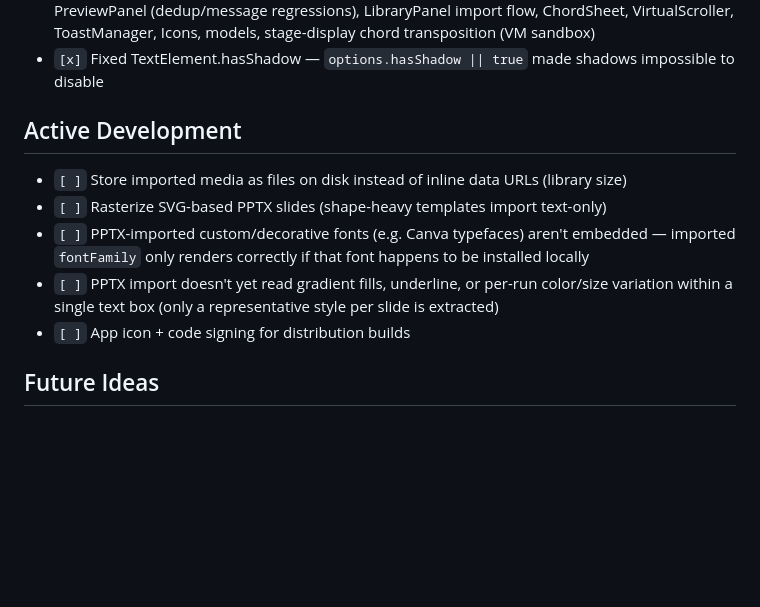
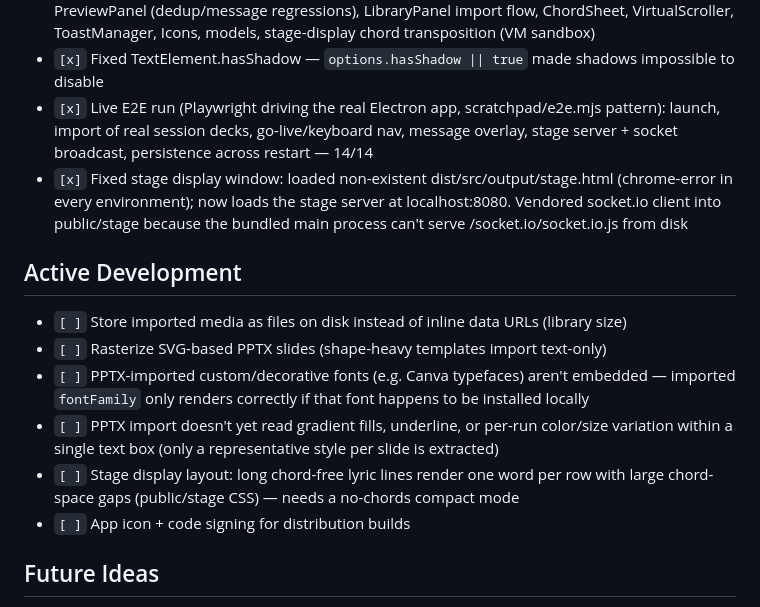
Before and after one commit to francis-p-n/easyPresent, a Markdown page: todo.md, the part around the change. GitHub-like rendering; blank space fills up the shorter version.

Commit message:
Update roadmap with e2e findings

```diff
--- a/todo.md
+++ b/todo.md
@@ -17,12 +17,15 @@
 - `[x]` Bug hunt (Jul 2026): slim stage broadcast payload (was shipping multi-MB base64 backgrounds per slide advance), messages now render in Output Preview (was a dead canvas-context path), per-slide style included in preview repaint signature, imported lineSpacing honored, invalid canvas textAlign no longer leaks between thumbnails
 - `[x]` Test suite: 119 tests across 16 files — SongImporter parsing, pptx-parser (fixture-built decks + real session-slides integration), navigation/state, TimerEngine, StorageManager (file + localStorage + migration), SearchWorker (real module), NativeRender thumbnails (mock canvas), PreviewPanel (dedup/message regressions), LibraryPanel import flow, ChordSheet, VirtualScroller, ToastManager, Icons, models, stage-display chord transposition (VM sandbox)
 - `[x]` Fixed TextElement.hasShadow — `options.hasShadow || true` made shadows impossible to disable
+- `[x]` Live E2E run (Playwright driving the real Electron app, scratchpad/e2e.mjs pattern): launch, import of real session decks, go-live/keyboard nav, message overlay, stage server + socket broadcast, persistence across restart — 14/14
+- `[x]` Fixed stage display window: loaded non-existent dist/src/output/stage.html (chrome-error in every environment); now loads the stage server at localhost:8080. Vendored socket.io client into public/stage because the bundled main process can't serve /socket.io/socket.io.js from disk
 
 ## Active Development
 - `[ ]` Store imported media as files on disk instead of inline data URLs (library size)
 - `[ ]` Rasterize SVG-based PPTX slides (shape-heavy templates import text-only)
 - `[ ]` PPTX-imported custom/decorative fonts (e.g. Canva typefaces) aren't embedded — imported `fontFamily` only renders correctly if that font happens to be installed locally
 - `[ ]` PPTX import doesn't yet read gradient fills, underline, or per-run color/size variation within a single text box (only a representative style per slide is extracted)
+- `[ ]` Stage display layout: long chord-free lyric lines render one word per row with large chord-space gaps (public/stage CSS) — needs a no-chords compact mode
 - `[ ]` App icon + code signing for distribution builds
 
 ## Future Ideas
```
